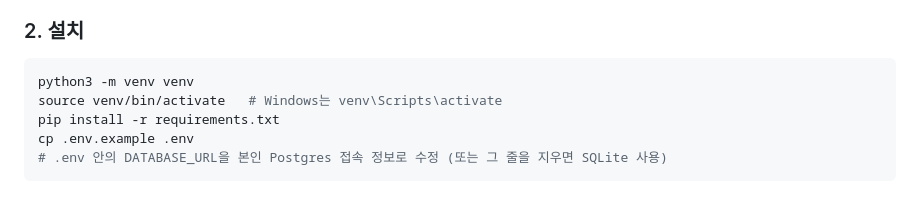
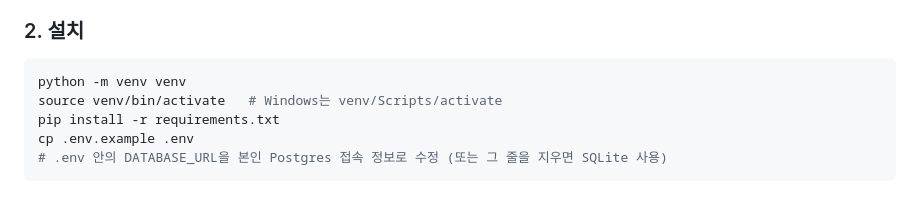
Before and after one commit to dedunkel/dongbang-checkin-django, a Markdown page: README.md, the part around the change. Drawn GitHub-style.

Commit message:
docs: venv 실행 명령을 Windows 친화적으로 수정
source venv/bin/activate 예시가 macOS/Linux 전용이라, python -m venv로
통일하고 활성화 경로 예시도 슬래시로 맞춤.

````diff
--- a/README.md
+++ b/README.md
@@ -48,8 +48,8 @@
 ### 2. 설치
 
 ```bash
-python3 -m venv venv
-source venv/bin/activate   # Windows는 venv\Scripts\activate
+python -m venv venv
+source venv/bin/activate   # Windows는 venv/Scripts/activate
 pip install -r requirements.txt
 cp .env.example .env
 # .env 안의 DATABASE_URL을 본인 Postgres 접속 정보로 수정 (또는 그 줄을 지우면 SQLite 사용)
````
